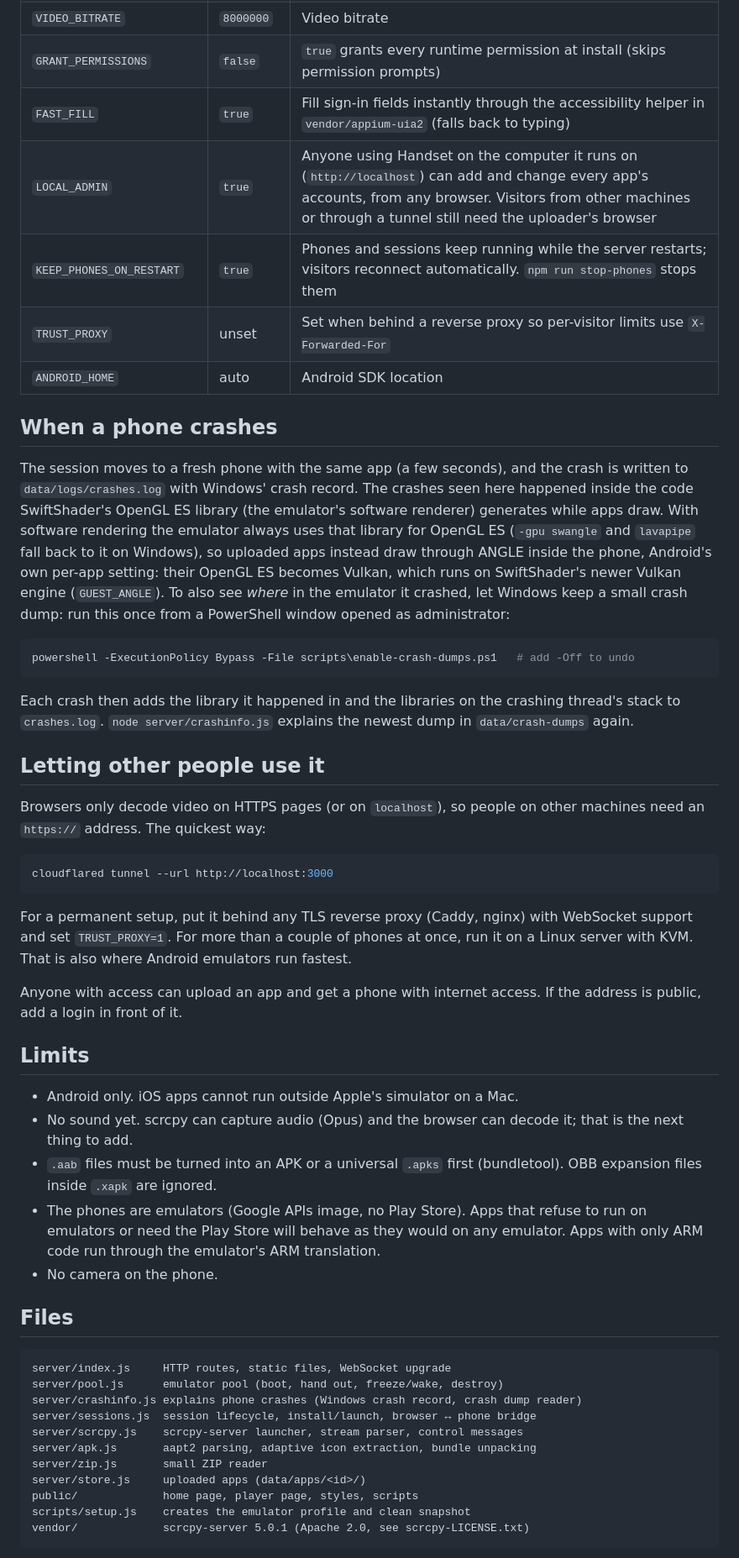
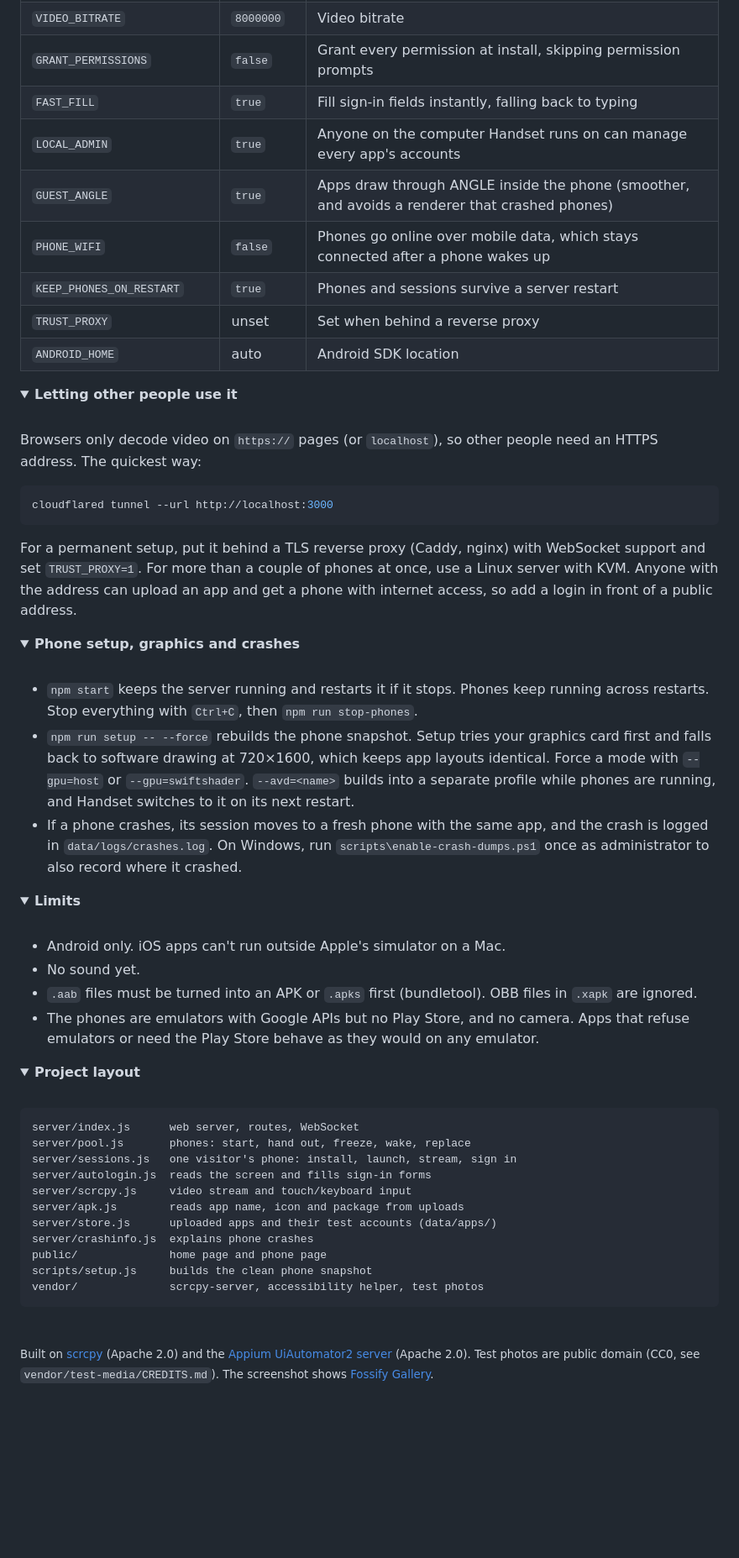
Before and after one commit to Aaryan-Saini/android-emulator-online, a Markdown page: README.md, the part around one of its changes. Shown at 84% size. Drawn GitHub-style; folded sections open; blank space fills up the shorter version.

````diff
--- a/README.md
+++ b/README.md
@@ -103,53 +118,70 @@ All optional, as environment variables:
 | `VIDEO_BITRATE` | `8000000` | Video bitrate |
-| `GRANT_PERMISSIONS` | `false` | `true` grants every runtime permission at install (skips permission prompts) |
-| `FAST_FILL` | `true` | Fill sign-in fields instantly through the accessibility helper in `vendor/appium-uia2` (falls back to typing) |
-| `LOCAL_ADMIN` | `true` | Anyone using Handset on the computer it runs on (`http://localhost`) can add and change every app's accounts, from any browser. Visitors from other machines or through a tunnel still need the uploader's browser |
-| `KEEP_PHONES_ON_RESTART` | `true` | Phones and sessions keep running while the server restarts; visitors reconnect automatically. `npm run stop-phones` stops them |
-| `TRUST_PROXY` | unset | Set when behind a reverse proxy so per-visitor limits use `X-Forwarded-For` |
+| `GRANT_PERMISSIONS` | `false` | Grant every permission at install, skipping permission prompts |
+| `FAST_FILL` | `true` | Fill sign-in fields instantly, falling back to typing |
+| `LOCAL_ADMIN` | `true` | Anyone on the computer Handset runs on can manage every app's accounts |
+| `GUEST_ANGLE` | `true` | Apps draw through ANGLE inside the phone (smoother, and avoids a renderer that crashed phones) |
+| `PHONE_WIFI` | `false` | Phones go online over mobile data, which stays connected after a phone wakes up |
+| `KEEP_PHONES_ON_RESTART` | `true` | Phones and sessions survive a server restart |
+| `TRUST_PROXY` | unset | Set when behind a reverse proxy |
 | `ANDROID_HOME` | auto | Android SDK location |
 
-## When a phone crashes
+</details>
 
-The session moves to a fresh phone with the same app (a few seconds), and the crash is written to `data/logs/crashes.log` with Windows' crash record. The crashes seen here happened inside the code SwiftShader's OpenGL ES library (the emulator's software renderer) generates while apps draw. With software rendering the emulator always uses that library for OpenGL ES (`-gpu swangle` and `lavapipe` fall back to it on Windows), so uploaded apps instead draw through ANGLE inside the phone, Android's own per-app setting: their OpenGL ES becomes Vulkan, which runs on SwiftShader's newer Vulkan engine (`GUEST_ANGLE`). To also see *where* in the emulator it crashed, let Windows keep a small crash dump: run this once from a PowerShell window opened as administrator:
+<details>
+<summary><b>Letting other people use it</b></summary>
+<br>
 
-```powershell
-powershell -ExecutionPolicy Bypass -File scripts\enable-crash-dumps.ps1   # add -Off to undo
-```
-
-Each crash then adds the library it happened in and the libraries on the crashing thread's stack to `crashes.log`. `node server/crashinfo.js` explains the newest dump in `data/crash-dumps` again.
-
-## Letting other people use it
-
-Browsers only decode video on HTTPS pages (or on `localhost`), so people on other machines need an `https://` address. The quickest way:
+Browsers only decode video on `https://` pages (or `localhost`), so other people need an HTTPS address. The quickest way:
 
 ```bash
 cloudflared tunnel --url http://localhost:3000
 ```
 
-For a permanent setup, put it behind any TLS reverse proxy (Caddy, nginx) with WebSocket support and set `TRUST_PROXY=1`. For more than a couple of phones at once, run it on a Linux server with KVM. That is also where Android emulators run fastest.
+For a permanent setup, put it behind a TLS reverse proxy (Caddy, nginx) with WebSocket support and set `TRUST_PROXY=1`. For more than a couple of phones at once, use a Linux server with KVM. Anyone with the address can upload an app and get a phone with internet access, so add a login in front of a public address.
 
-Anyone with access can upload an app and get a phone with internet access. If the address is public, add a login in front of it.
+</details>
 
-## Limits
+<details>
+<summary><b>Phone setup, graphics and crashes</b></summary>
+<br>
 
-- Android only. iOS apps cannot run outside Apple's simulator on a Mac.
-- No sound yet. scrcpy can capture audio (Opus) and the browser can decode it; that is the next thing to add.
-- `.aab` files must be turned into an APK or a universal `.apks` first (bundletool). OBB expansion files inside `.xapk` are ignored.
-- The phones are emulators (Google APIs image, no Play Store). Apps that refuse to run on emulators or need the Play Store will behave as they would on any emulator. Apps with only ARM code run through the emulator's ARM translation.
-- No camera on the phone.
+- `npm start` keeps the server running and restarts it if it stops. Phones keep running across restarts. Stop everything with `Ctrl+C`, then `npm run stop-phones`.
+- `npm run setup -- --force` rebuilds the phone snapshot. Setup tries your graphics card first and falls back to software drawing at 720×1600, which keeps app layouts identical. Force a mode with `--gpu=host` or `--gpu=swiftshader`. `--avd=<name>` builds into a separate profile while phones are running, and Handset switches to it on its next restart.
+- If a phone crashes, its session moves to a fresh phone with the same app, and the crash is logged in `data/logs/crashes.log`. On Windows, run `scripts\enable-crash-dumps.ps1` once as administrator to also record where it crashed.
 
-## Files
+</details>
+
+<details>
+<summary><b>Limits</b></summary>
+<br>
+
+- Android only. iOS apps can't run outside Apple's simulator on a Mac.
+- No sound yet.
+- `.aab` files must be turned into an APK or `.apks` first (bundletool). OBB files in `.xapk` are ignored.
+- The phones are emulators with Google APIs but no Play Store, and no camera. Apps that refuse emulators or need the Play Store behave as they would on any emulator.
+
+</details>
+
+<details>
+<summary><b>Project layout</b></summary>
+<br>
 
 ```text
-server/index.js     HTTP routes, static files, WebSocket upgrade
-server/pool.js      emulator pool (boot, hand out, freeze/wake, destroy)
-server/crashinfo.js explains phone crashes (Windows crash record, crash dump reader)
-server/sessions.js  session lifecycle, install/launch, browser ↔ phone bridge
-server/scrcpy.js    scrcpy-server launcher, stream parser, control messages
-server/apk.js       aapt2 parsing, adaptive icon extraction, bundle unpacking
-server/zip.js       small ZIP reader
-server/store.js     uploaded apps (data/apps/<id>/)
-public/             home page, player page, styles, scripts
-scripts/setup.js    creates the emulator profile and clean snapshot
-vendor/             scrcpy-server 5.0.1 (Apache 2.0, see scrcpy-LICENSE.txt)
+server/index.js      web server, routes, WebSocket
+server/pool.js       phones: start, hand out, freeze, wake, replace
+server/sessions.js   one visitor's phone: install, launch, stream, sign in
+server/autologin.js  reads the screen and fills sign-in forms
+server/scrcpy.js     video stream and touch/keyboard input
+server/apk.js        reads app name, icon and package from uploads
+server/store.js      uploaded apps and their test accounts (data/apps/)
+server/crashinfo.js  explains phone crashes
+public/              home page and phone page
+scripts/setup.js     builds the clean phone snapshot
+vendor/              scrcpy-server, accessibility helper, test photos
 ```
+
+</details>
+
+<br>
+
+<sub>Built on [scrcpy](https://github.com/Genymobile/scrcpy) (Apache 2.0) and the [Appium UiAutomator2 server](https://github.com/appium/appium-uiautomator2-server) (Apache 2.0). Test photos are public domain (CC0, see `vendor/test-media/CREDITS.md`). The screenshot shows [Fossify Gallery](https://github.com/FossifyOrg/Gallery).</sub>
````
Also changed, not shown: other parts of README.md (+97 -82 lines), docs/screenshot-home.png (added), docs/screenshot-player.png (added), 1 other file.
